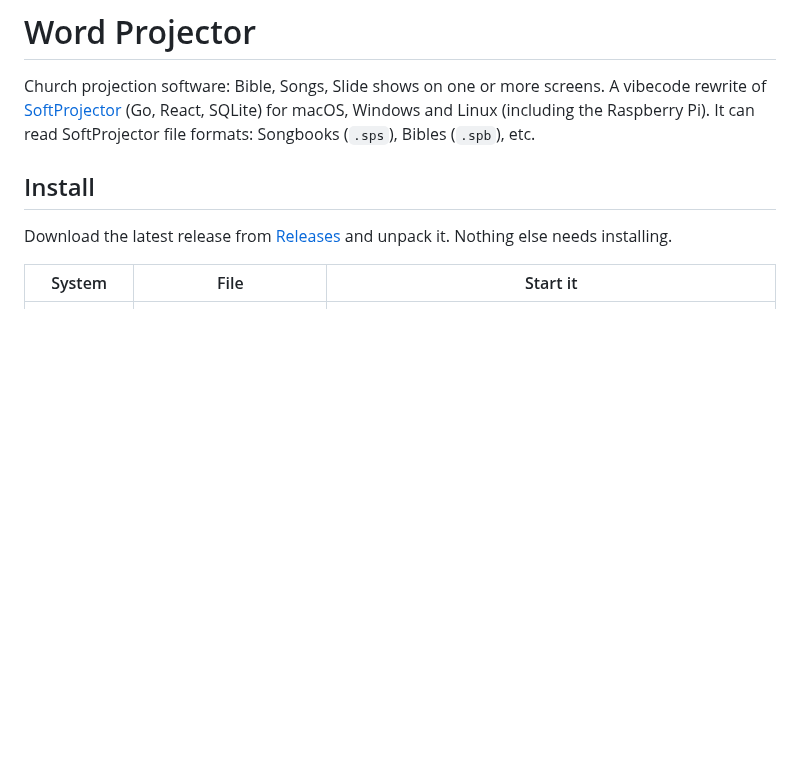
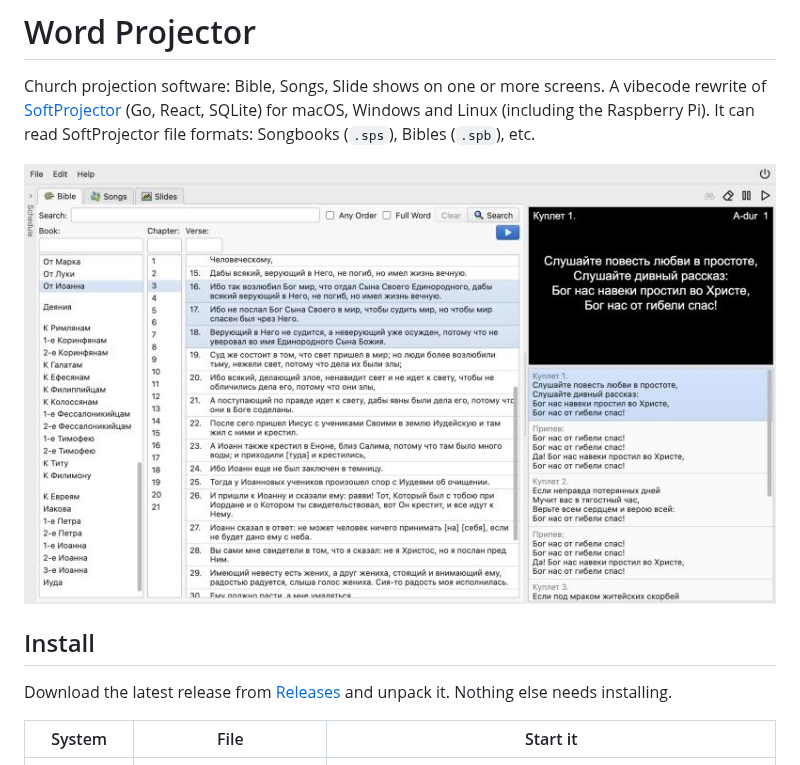
Before and after one commit to frifox/wordprojector, a Markdown page: README.md, the part around the change. Rendered like a GitHub page; pictures changed too: docs/screenshot.jpg (added); blank space fills up the shorter version.

Commit message:
Bible version buttons hint plays once per launch; screenshot in the README
Co-Authored-By: Claude Sonnet 5.5 <noreply@anthropic.com>

```diff
--- a/README.md
+++ b/README.md
@@ -3,6 +3,8 @@
 Church projection software: Bible, Songs, Slide shows on one or more screens. A vibecode rewrite of [SoftProjector](http://softprojector.org) (Go, React,
 SQLite) for macOS, Windows and Linux (including the Raspberry Pi). It can read SoftProjector
 file formats: Songbooks (`.sps`), Bibles (`.spb`), etc.
+
+![Word Projector screenshot](docs/screenshot.jpg)
 
 ## Install
 
```
Also changed, not shown: 1 other file.
